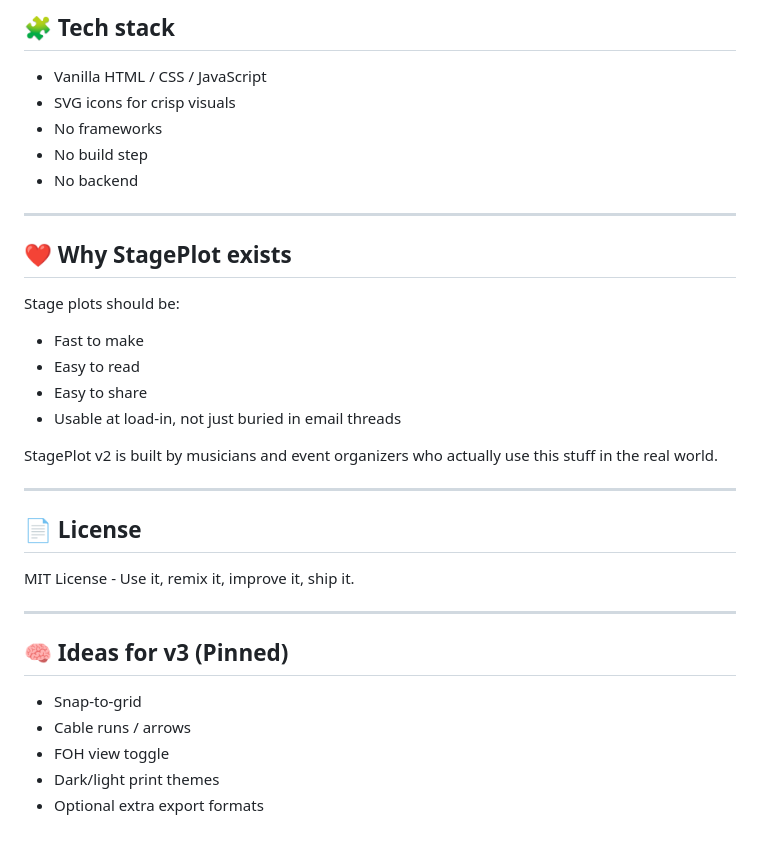
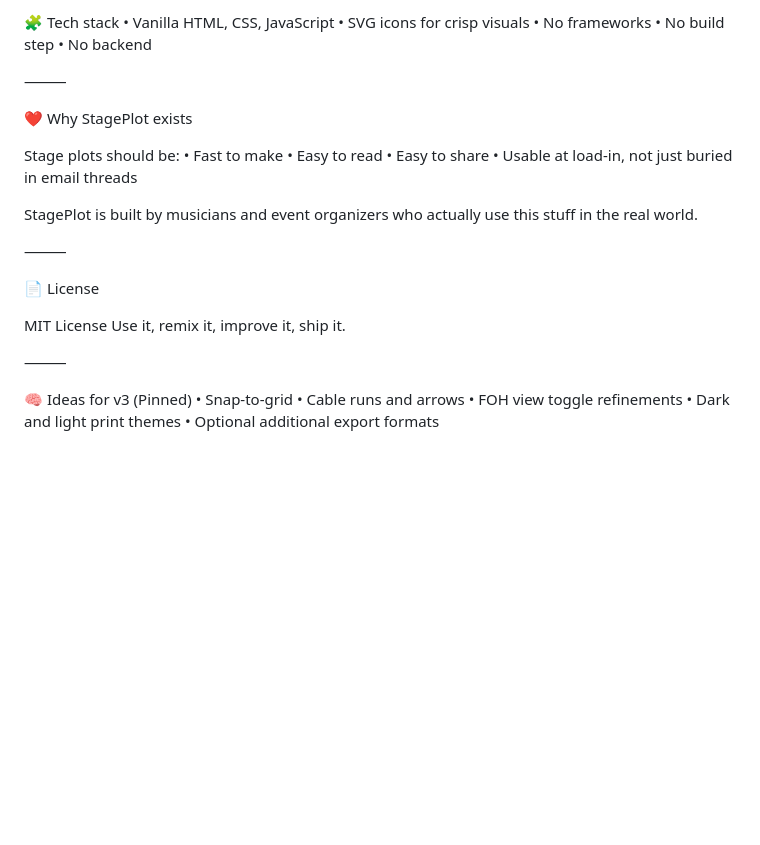
Before and after one commit to petesimple/stageplot, a Markdown page: README.md, the part around the change printed below. Drawn GitHub-style; blank space fills up the shorter version.

```diff
--- a/README.md
+++ b/README.md
@@ -147,32 +165,35 @@ Perfect for:
 
-## 🧩 Tech stack
-- Vanilla HTML / CSS / JavaScript
-- SVG icons for crisp visuals
-- No frameworks
-- No build step
-- No backend
+🧩 Tech stack
+	•	Vanilla HTML, CSS, JavaScript
+	•	SVG icons for crisp visuals
+	•	No frameworks
+	•	No build step
+	•	No backend
 
----
+⸻
 
-## ❤️ Why StagePlot exists
+❤️ Why StagePlot exists
+
 Stage plots should be:
-- Fast to make
-- Easy to read
-- Easy to share
-- Usable at load-in, not just buried in email threads
+	•	Fast to make
+	•	Easy to read
+	•	Easy to share
+	•	Usable at load-in, not just buried in email threads
 
-StagePlot v2 is built by musicians and event organizers who actually use this stuff in the real world.
+StagePlot is built by musicians and event organizers who actually use this stuff in the real world.
 
----
+⸻
 
-## 📄 License
-MIT License - Use it, remix it, improve it, ship it.
+📄 License
 
----
+MIT License
+Use it, remix it, improve it, ship it.
 
-## 🧠 Ideas for v3 (Pinned)
-- Snap-to-grid
-- Cable runs / arrows
-- FOH view toggle
-- Dark/light print themes
-- Optional extra export formats
+⸻
+
+🧠 Ideas for v3 (Pinned)
+	•	Snap-to-grid
+	•	Cable runs and arrows
+	•	FOH view toggle refinements
+	•	Dark and light print themes
+	•	Optional additional export formats
```
Also changed, not shown: other parts of README.md (+120 -102 lines).
